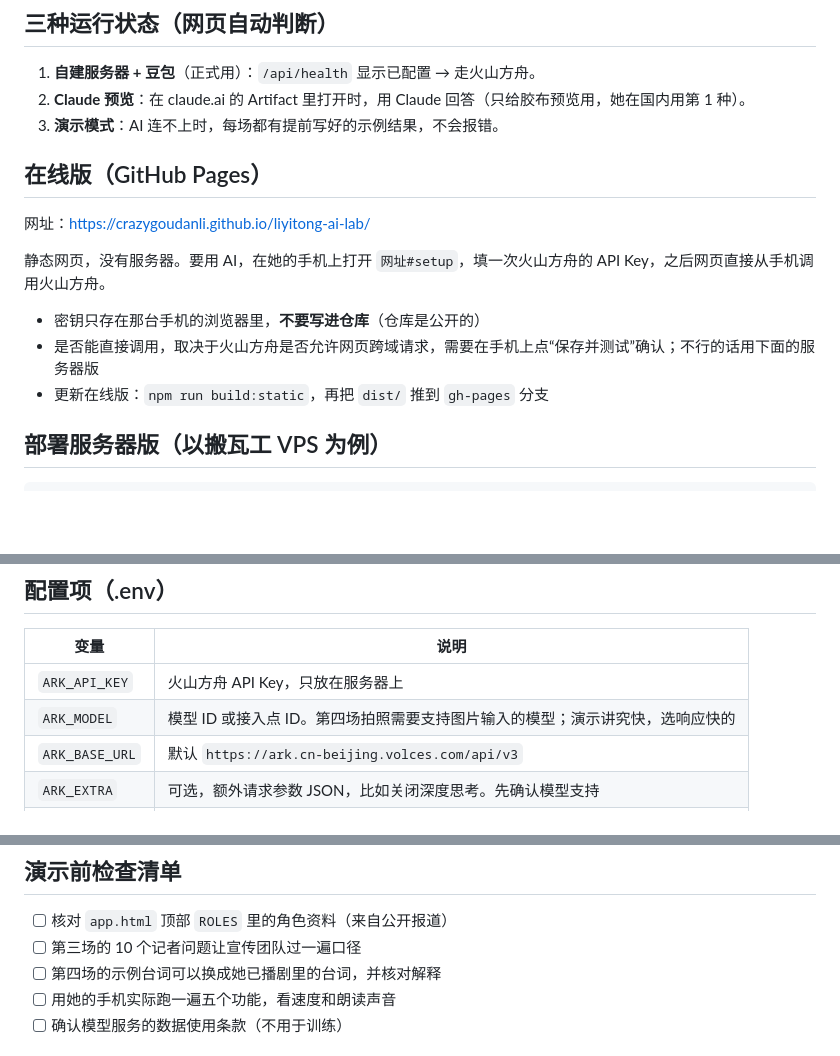
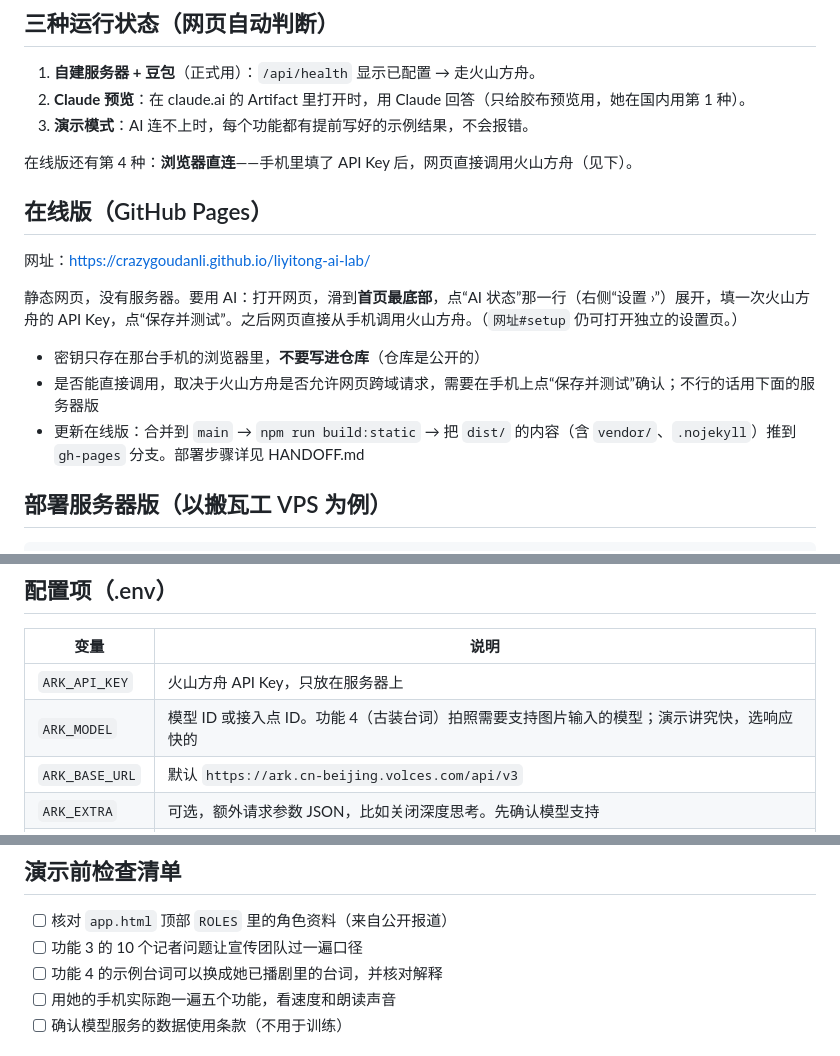
Before and after one commit to CrazyGoudanli/liyitong-ai-lab, a Markdown page: README.md, 3 parts joined by grey strips. Drawn GitHub-style; blank space fills up the shorter version.

Commit message:
更新 README，新增 HANDOFF.md 和 AGENTS.md 作为交接文档
Co-Authored-By: Claude Sonnet 5.5 <noreply@anthropic.com>
Claude-Session: https://claude.ai/code/session_01LiXuggkFnoCWCutrvuu9Vv

```diff
--- a/README.md
+++ b/README.md
@@ -24,17 +26,19 @@
 
 1. **自建服务器 + 豆包**（正式用）：`/api/health` 显示已配置 → 走火山方舟。
 2. **Claude 预览**：在 claude.ai 的 Artifact 里打开时，用 Claude 回答（只给胶布预览用，她在国内用第 1 种）。
-3. **演示模式**：AI 连不上时，每场都有提前写好的示例结果，不会报错。
+3. **演示模式**：AI 连不上时，每个功能都有提前写好的示例结果，不会报错。
+
+在线版还有第 4 种：**浏览器直连**——手机里填了 API Key 后，网页直接调用火山方舟（见下）。
 
 ## 在线版（GitHub Pages）
 
 网址：https://crazygoudanli.github.io/liyitong-ai-lab/
 
-静态网页，没有服务器。要用 AI，在她的手机上打开 `网址#setup`，填一次火山方舟的 API Key，之后网页直接从手机调用火山方舟。
+静态网页，没有服务器。要用 AI：打开网页，滑到**首页最底部**，点“AI 状态”那一行（右侧“设置 ›”）展开，填一次火山方舟的 API Key，点“保存并测试”。之后网页直接从手机调用火山方舟。（`网址#setup` 仍可打开独立的设置页。）
 
 - 密钥只存在那台手机的浏览器里，**不要写进仓库**（仓库是公开的）
 - 是否能直接调用，取决于火山方舟是否允许网页跨域请求，需要在手机上点“保存并测试”确认；不行的话用下面的服务器版
-- 更新在线版：`npm run build:static`，再把 `dist/` 推到 `gh-pages` 分支
+- 更新在线版：合并到 `main` → `npm run build:static` → 把 `dist/` 的内容（含 `vendor/`、`.nojekyll`）推到 `gh-pages` 分支。部署步骤详见 HANDOFF.md
 
 ## 部署服务器版（以搬瓦工 VPS 为例）
 
@@ -62,7 +66,7 @@ yitong.你的域名.com {
 | 变量 | 说明 |
 |---|---|
 | `ARK_API_KEY` | 火山方舟 API Key，只放在服务器上 |
-| `ARK_MODEL` | 模型 ID 或接入点 ID。第四场拍照需要支持图片输入的模型；演示讲究快，选响应快的 |
+| `ARK_MODEL` | 模型 ID 或接入点 ID。功能 4（古装台词）拍照需要支持图片输入的模型；演示讲究快，选响应快的 |
 | `ARK_BASE_URL` | 默认 `https://ark.cn-beijing.volces.com/api/v3` |
 | `ARK_EXTRA` | 可选，额外请求参数 JSON，比如关闭深度思考。先确认模型支持 |
 | `ACCESS_CODE` | 访问码，她第一次打开输一次。强烈建议设置 |
@@ -78,8 +82,8 @@ npm run dev:mock   # 终端 2：打开 http://localhost:8787
 ## 演示前检查清单
 
 - [ ] 核对 `app.html` 顶部 `ROLES` 里的角色资料（来自公开报道）
-- [ ] 第三场的 10 个记者问题让宣传团队过一遍口径
-- [ ] 第四场的示例台词可以换成她已播剧里的台词，并核对解释
+- [ ] 功能 3 的 10 个记者问题让宣传团队过一遍口径
+- [ ] 功能 4 的示例台词可以换成她已播剧里的台词，并核对解释
 - [ ] 用她的手机实际跑一遍五个功能，看速度和朗读声音
 - [ ] 确认模型服务的数据使用条款（不用于训练）
 
```
Also changed, not shown: other parts of README.md (+2 -0 lines), AGENTS.md (added, +12 -0 lines), HANDOFF.md (added, +107 -0 lines).
